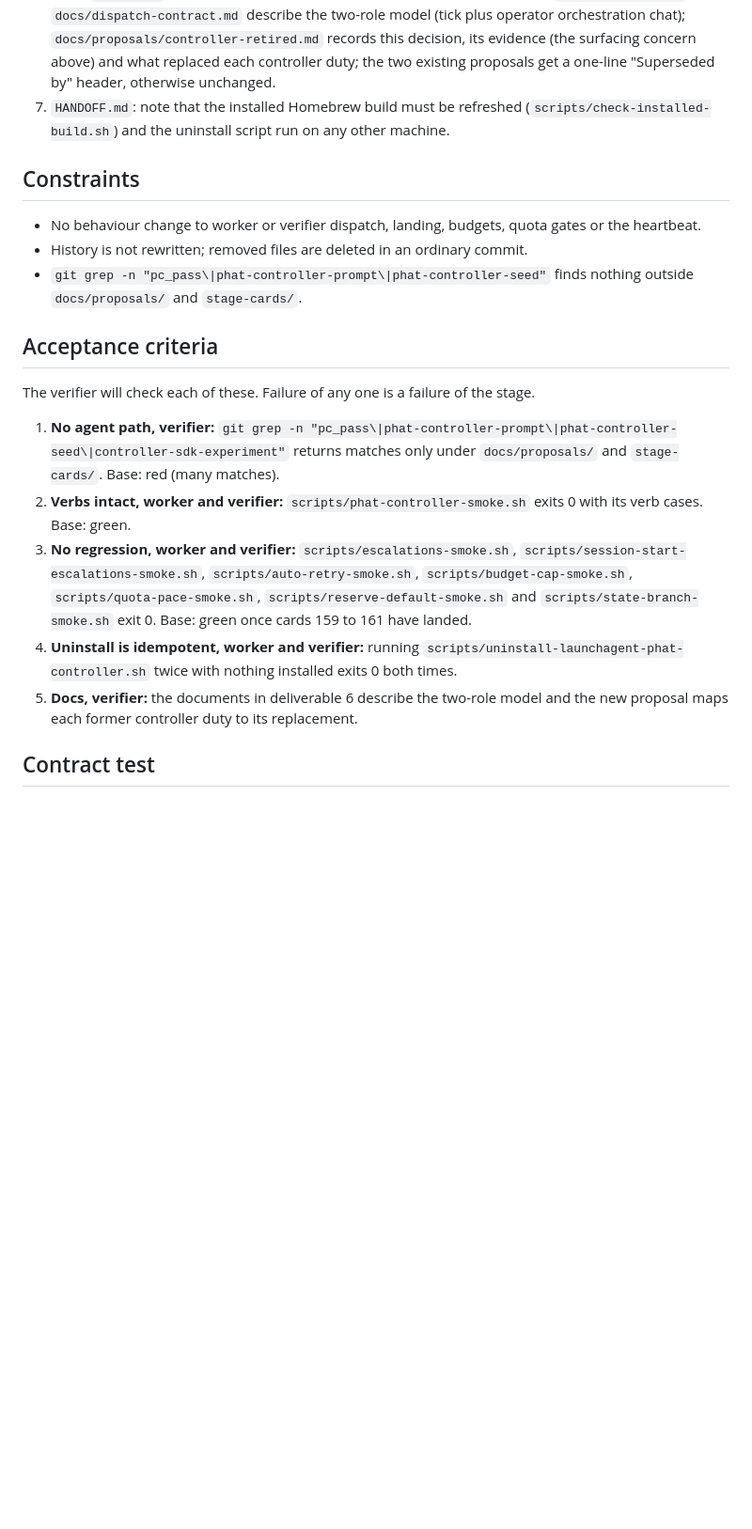
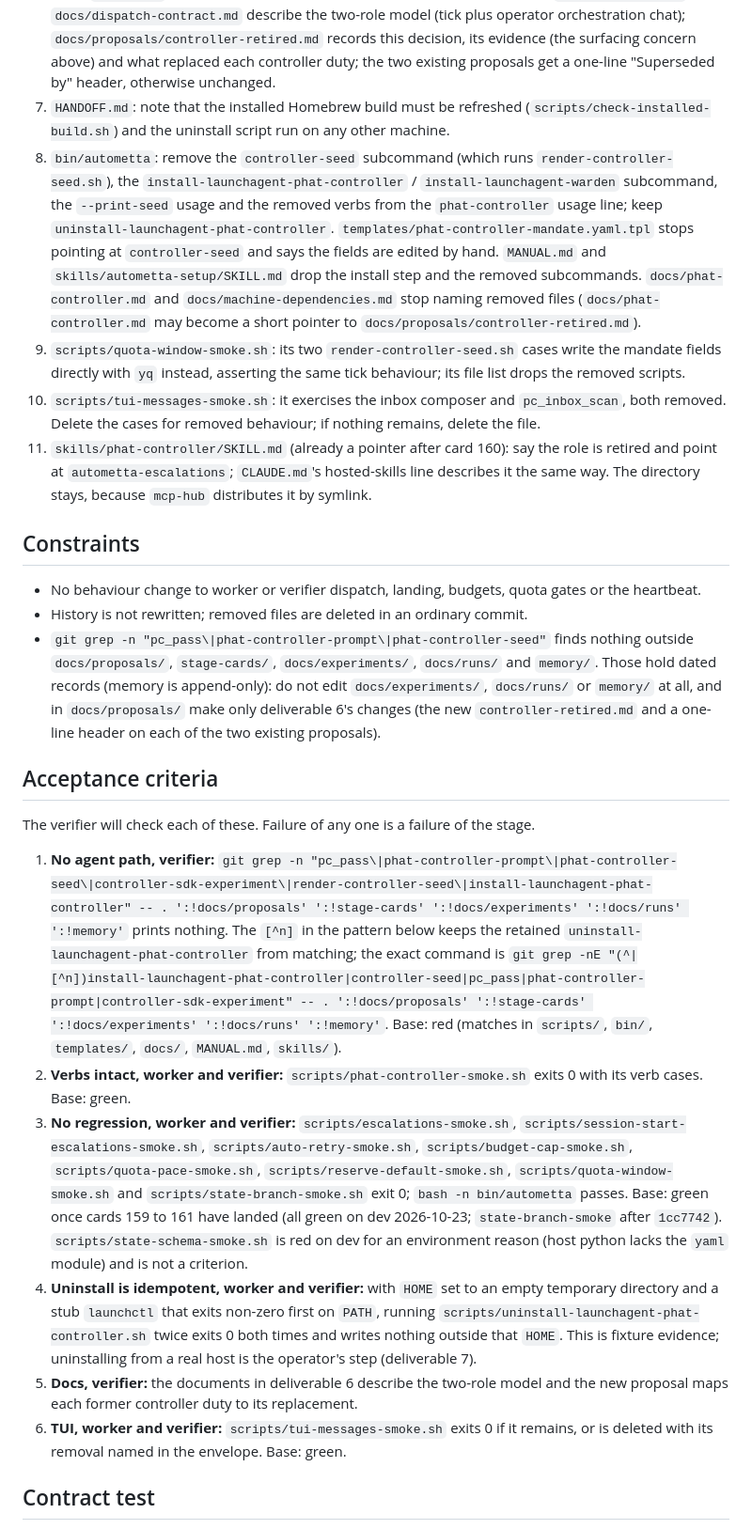
Before and after one commit to aw-pr/autometta-public, a Markdown page: stage-cards/162-the-controller-is-retired.md, the part around one of its changes. Shown at 94% size. GitHub-like rendering; blank space fills up the shorter version.

Commit message:
docs(cards): review card 162 before queueing
Claims closure and a Codex cold read: list every retained verb, keep
the identity helper card-append uses, cover bin/autometta, MANUAL.md,
the setup skill, the quota-window and TUI smokes, and drop the seed
renderer with the mandate bounds edited by hand (operator decision).

Co-Authored-By: Claude <noreply@anthropic.com>
Claude-Session: https://claude.ai/code/session_01CZRkcqbygA53h7Y8NCg6RV
Publish-Sync-Source: 4fd02a3b776e8a150fece083bfe4f7fb6d104670

```diff
--- a/stage-cards/162-the-controller-is-retired.md
+++ b/stage-cards/162-the-controller-is-retired.md
@@ -45,22 +49,27 @@ Do not read anything else unless you need to; keep your context lean.
 5. `scripts/phat-controller-smoke.sh`: drop the pass, inbox and transcript cases; keep and pass the verb cases.
 6. Docs: `CLAUDE.md` (the operational roles paragraph and the hosted skills list), `docs/tick-loop.md` and `docs/dispatch-contract.md` describe the two-role model (tick plus operator orchestration chat); `docs/proposals/controller-retired.md` records this decision, its evidence (the surfacing concern above) and what replaced each controller duty; the two existing proposals get a one-line "Superseded by" header, otherwise unchanged.
 7. `HANDOFF.md`: note that the installed Homebrew build must be refreshed (`scripts/check-installed-build.sh`) and the uninstall script run on any other machine.
+8. `bin/autometta`: remove the `controller-seed` subcommand (which runs `render-controller-seed.sh`), the `install-launchagent-phat-controller` / `install-launchagent-warden` subcommand, the `--print-seed` usage and the removed verbs from the `phat-controller` usage line; keep `uninstall-launchagent-phat-controller`. `templates/phat-controller-mandate.yaml.tpl` stops pointing at `controller-seed` and says the fields are edited by hand. `MANUAL.md` and `skills/autometta-setup/SKILL.md` drop the install step and the removed subcommands. `docs/phat-controller.md` and `docs/machine-dependencies.md` stop naming removed files (`docs/phat-controller.md` may become a short pointer to `docs/proposals/controller-retired.md`).
+9. `scripts/quota-window-smoke.sh`: its two `render-controller-seed.sh` cases write the mandate fields directly with `yq` instead, asserting the same tick behaviour; its file list drops the removed scripts.
+10. `scripts/tui-messages-smoke.sh`: it exercises the inbox composer and `pc_inbox_scan`, both removed. Delete the cases for removed behaviour; if nothing remains, delete the file.
+11. `skills/phat-controller/SKILL.md` (already a pointer after card 160): say the role is retired and point at `autometta-escalations`; `CLAUDE.md`'s hosted-skills line describes it the same way. The directory stays, because `mcp-hub` distributes it by symlink.
 
 ## Constraints
 
 - No behaviour change to worker or verifier dispatch, landing, budgets, quota gates or the heartbeat.
 - History is not rewritten; removed files are deleted in an ordinary commit.
-- `git grep -n "pc_pass\|phat-controller-prompt\|phat-controller-seed"` finds nothing outside `docs/proposals/` and `stage-cards/`.
+- `git grep -n "pc_pass\|phat-controller-prompt\|phat-controller-seed"` finds nothing outside `docs/proposals/`, `stage-cards/`, `docs/experiments/`, `docs/runs/` and `memory/`. Those hold dated records (memory is append-only): do not edit `docs/experiments/`, `docs/runs/` or `memory/` at all, and in `docs/proposals/` make only deliverable 6's changes (the new `controller-retired.md` and a one-line header on each of the two existing proposals).
 
 ## Acceptance criteria
 
 The verifier will check each of these. Failure of any one is a failure of the stage.
 
-1. **No agent path, verifier:** `git grep -n "pc_pass\|phat-controller-prompt\|phat-controller-seed\|controller-sdk-experiment"` returns matches only under `docs/proposals/` and `stage-cards/`. Base: red (many matches).
+1. **No agent path, verifier:** `git grep -n "pc_pass\|phat-controller-prompt\|phat-controller-seed\|controller-sdk-experiment\|render-controller-seed\|install-launchagent-phat-controller" -- . ':!docs/proposals' ':!stage-cards' ':!docs/experiments' ':!docs/runs' ':!memory'` prints nothing. The `[^n]` in the pattern below keeps the retained `uninstall-launchagent-phat-controller` from matching; the exact command is `git grep -nE "(^|[^n])install-launchagent-phat-controller|controller-seed|pc_pass|phat-controller-prompt|controller-sdk-experiment" -- . ':!docs/proposals' ':!stage-cards' ':!docs/experiments' ':!docs/runs' ':!memory'`. Base: red (matches in `scripts/`, `bin/`, `templates/`, `docs/`, `MANUAL.md`, `skills/`).
 2. **Verbs intact, worker and verifier:** `scripts/phat-controller-smoke.sh` exits 0 with its verb cases. Base: green.
-3. **No regression, worker and verifier:** `scripts/escalations-smoke.sh`, `scripts/session-start-escalations-smoke.sh`, `scripts/auto-retry-smoke.sh`, `scripts/budget-cap-smoke.sh`, `scripts/quota-pace-smoke.sh`, `scripts/reserve-default-smoke.sh` and `scripts/state-branch-smoke.sh` exit 0. Base: green once cards 159 to 161 have landed.
-4. **Uninstall is idempotent, worker and verifier:** running `scripts/uninstall-launchagent-phat-controller.sh` twice with nothing installed exits 0 both times.
+3. **No regression, worker and verifier:** `scripts/escalations-smoke.sh`, `scripts/session-start-escalations-smoke.sh`, `scripts/auto-retry-smoke.sh`, `scripts/budget-cap-smoke.sh`, `scripts/quota-pace-smoke.sh`, `scripts/reserve-default-smoke.sh`, `scripts/quota-window-smoke.sh` and `scripts/state-branch-smoke.sh` exit 0; `bash -n bin/autometta` passes. Base: green once cards 159 to 161 have landed (all green on dev 2026-10-23; `state-branch-smoke` after `1cc7742`). `scripts/state-schema-smoke.sh` is red on dev for an environment reason (host python lacks the `yaml` module) and is not a criterion.
+4. **Uninstall is idempotent, worker and verifier:** with `HOME` set to an empty temporary directory and a stub `launchctl` that exits non-zero first on `PATH`, running `scripts/uninstall-launchagent-phat-controller.sh` twice exits 0 both times and writes nothing outside that `HOME`. This is fixture evidence; uninstalling from a real host is the operator's step (deliverable 7).
 5. **Docs, verifier:** the documents in deliverable 6 describe the two-role model and the new proposal maps each former controller duty to its replacement.
+6. **TUI, worker and verifier:** `scripts/tui-messages-smoke.sh` exits 0 if it remains, or is deleted with its removal named in the envelope. Base: green.
 
 ## Contract test
 
```
Also changed, not shown: other parts of stage-cards/162-the-controller-is-retired.md (+6 -2 lines).
